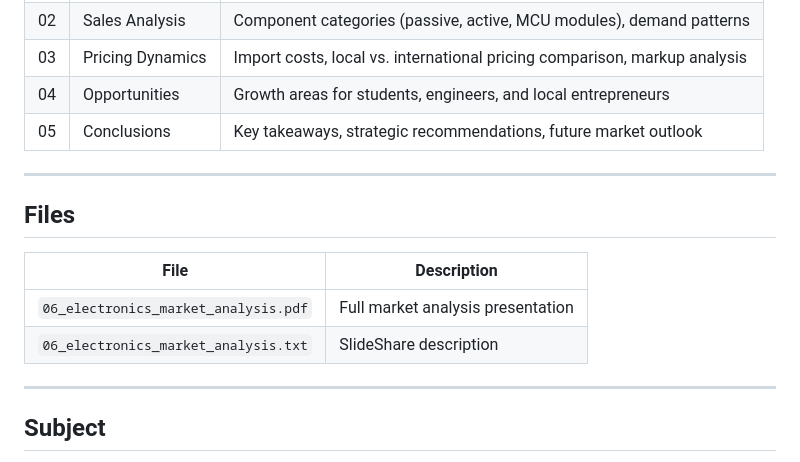
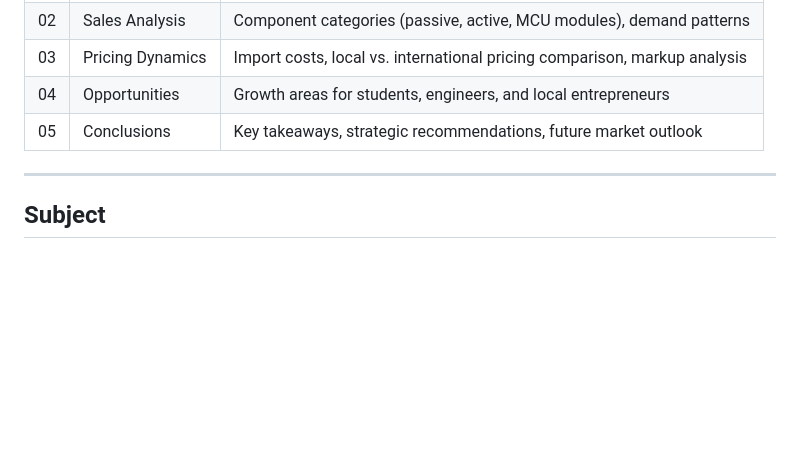
Before and after one commit to nijatmazanli/Physics, a Markdown page: README.md, the part around one of its changes. Drawn GitHub-style; blank space fills up the shorter version.

```diff
--- a/README.md
+++ b/README.md
@@ -419,14 +379,6 @@ A market research report analyzing the Azerbaijani electronics sector — import
 | 04 | Opportunities | Growth areas for students, engineers, and local entrepreneurs |
 | 05 | Conclusions | Key takeaways, strategic recommendations, future market outlook |
 
----
-
-## Files
-
-| File | Description |
-|------|-------------|
-| `06_electronics_market_analysis.pdf` | Full market analysis presentation |
-| `06_electronics_market_analysis.txt` | SlideShare description |
 
 ---
 
```
Also changed, not shown: other parts of README.md (+0 -50 lines).
